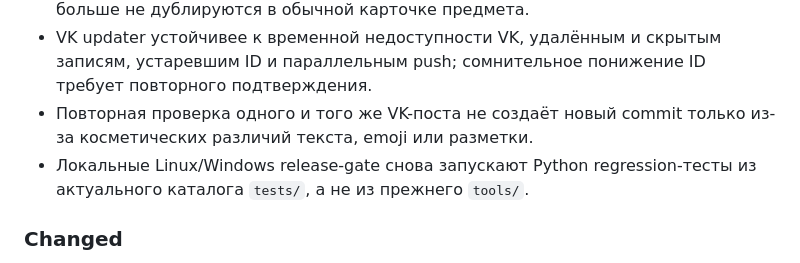
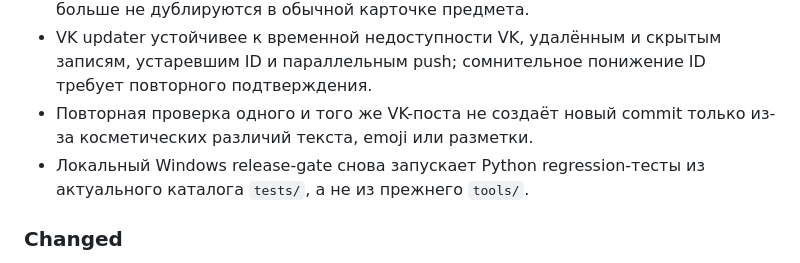
Before and after one commit to fsibatov/iris-online-database, a Markdown page: CHANGELOG.md, the part around the change. GitHub-like rendering.

Commit message:
docs: correct Windows-only release gate wording

```diff
--- a/CHANGELOG.md
+++ b/CHANGELOG.md
@@ -9,7 +9,7 @@
 - Рецепты в «Избранном» сохраняют представление рецепта, а материалы рецепта больше не дублируются в обычной карточке предмета.
 - VK updater устойчивее к временной недоступности VK, удалённым и скрытым записям, устаревшим ID и параллельным push; сомнительное понижение ID требует повторного подтверждения.
 - Повторная проверка одного и того же VK-поста не создаёт новый commit только из-за косметических различий текста, emoji или разметки.
-- Локальные Linux/Windows release-gate снова запускают Python regression-тесты из актуального каталога `tests/`, а не из прежнего `tools/`.
+- Локальный Windows release-gate снова запускает Python regression-тесты из актуального каталога `tests/`, а не из прежнего `tools/`.
 
 ### Changed
 
```
